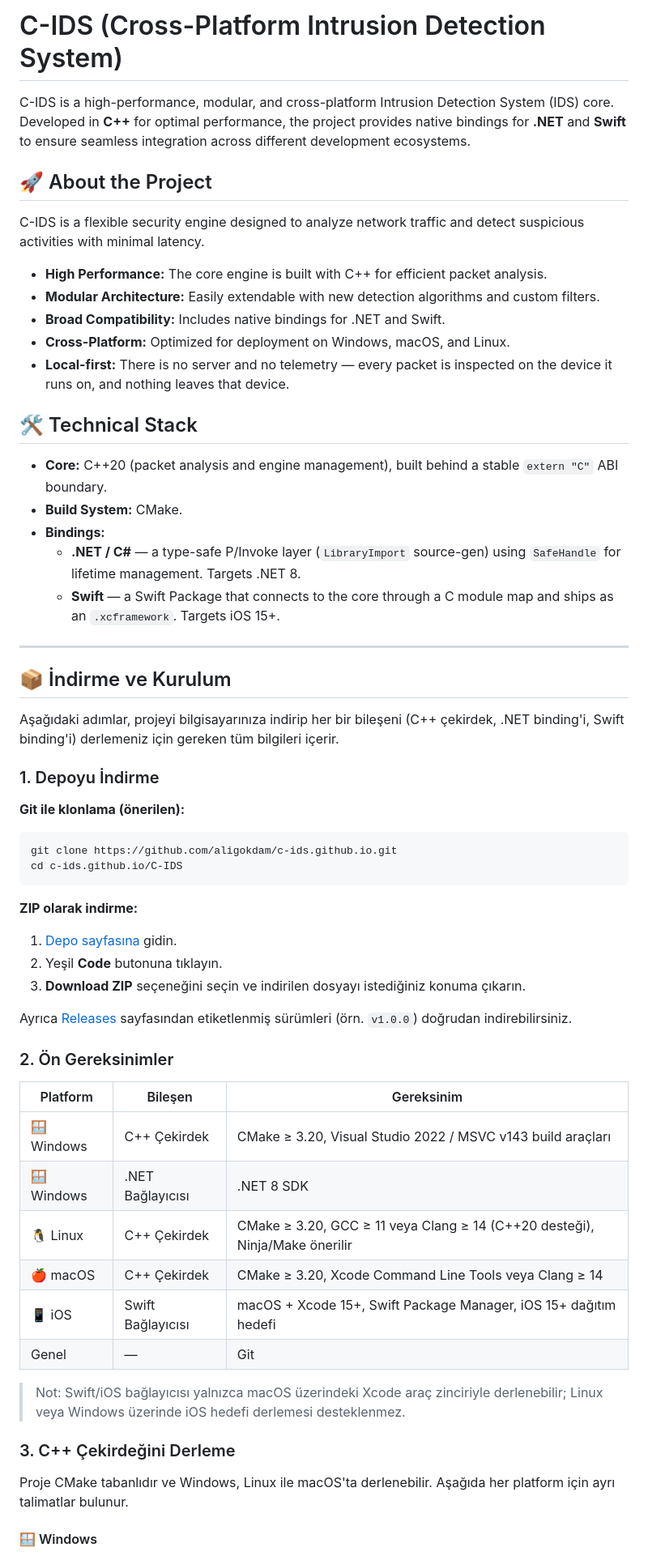
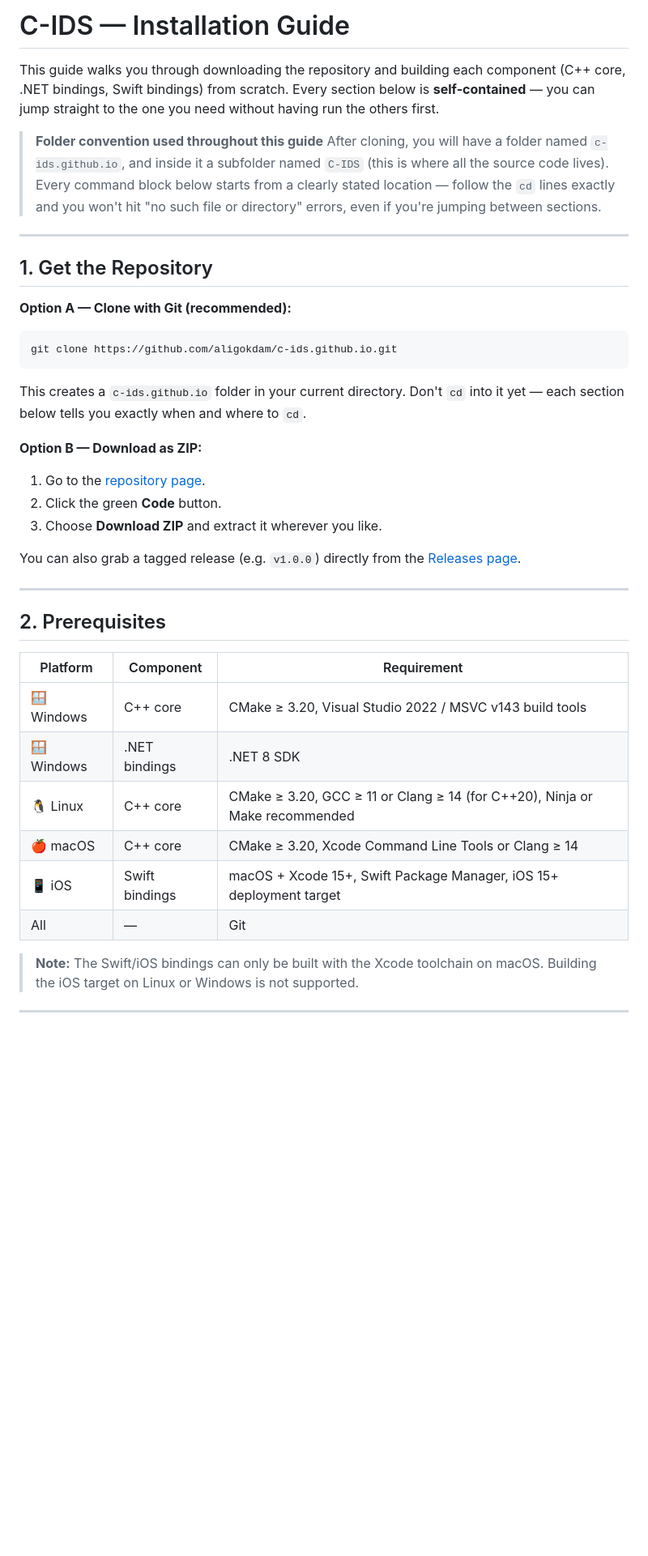
Before and after one commit to aligokdam/c-ids.github.io, a Markdown page: README.md, the part around one of its changes. Shown at 81% size. GitHub-like rendering; blank space fills up the shorter version.

Commit message:
Revise README for installation guide and project details
Updated the README to focus on installation instructions and project overview.

````diff
--- a/README.md
+++ b/README.md
@@ -1,64 +1,44 @@
-# C-IDS (Cross-Platform Intrusion Detection System)
+# C-IDS — Installation Guide
 
-C-IDS is a high-performance, modular, and cross-platform Intrusion Detection System (IDS) core. Developed in **C++** for optimal performance, the project provides native bindings for **.NET** and **Swift** to ensure seamless integration across different development ecosystems.
+This guide walks you through downloading the repository and building each component (C++ core, .NET bindings, Swift bindings) from scratch. Every section below is **self-contained** — you can jump straight to the one you need without having run the others first.
 
-## 🚀 About the Project
-
-C-IDS is a flexible security engine designed to analyze network traffic and detect suspicious activities with minimal latency.
-
-- **High Performance:** The core engine is built with C++ for efficient packet analysis.
-- **Modular Architecture:** Easily extendable with new detection algorithms and custom filters.
-- **Broad Compatibility:** Includes native bindings for .NET and Swift.
-- **Cross-Platform:** Optimized for deployment on Windows, macOS, and Linux.
-- **Local-first:** There is no server and no telemetry — every packet is inspected on the device it runs on, and nothing leaves that device.
-
-## 🛠 Technical Stack
-
-- **Core:** C++20 (packet analysis and engine management), built behind a stable `extern "C"` ABI boundary.
-- **Build System:** CMake.
-- **Bindings:**
-  * **.NET / C#** — a type-safe P/Invoke layer (`LibraryImport` source-gen) using `SafeHandle` for lifetime management. Targets .NET 8.
-  * **Swift** — a Swift Package that connects to the core through a C module map and ships as an `.xcframework`. Targets iOS 15+.
+> **Folder convention used throughout this guide**
+> After cloning, you will have a folder named `c-ids.github.io`, and inside it a subfolder named `C-IDS` (this is where all the source code lives). Every command block below starts from a clearly stated location — follow the `cd` lines exactly and you won't hit "no such file or directory" errors, even if you're jumping between sections.
 
 ---
 
-## 📦 İndirme ve Kurulum
+## 1. Get the Repository
 
-Aşağıdaki adımlar, projeyi bilgisayarınıza indirip her bir bileşeni (C++ çekirdek, .NET binding'i, Swift binding'i) derlemeniz için gereken tüm bilgileri içerir.
-
-### 1. Depoyu İndirme
-
-**Git ile klonlama (önerilen):**
+**Option A — Clone with Git (recommended):**
 
 ```bash
 git clone https://github.com/aligokdam/c-ids.github.io.git
-cd c-ids.github.io/C-IDS
 ```
 
-**ZIP olarak indirme:**
+This creates a `c-ids.github.io` folder in your current directory. Don't `cd` into it yet — each section below tells you exactly when and where to `cd`.
 
-1. [Depo sayfasına](https://github.com/aligokdam/c-ids.github.io) gidin.
-2. Yeşil **Code** butonuna tıklayın.
-3. **Download ZIP** seçeneğini seçin ve indirilen dosyayı istediğiniz konuma çıkarın.
+**Option B — Download as ZIP:**
 
-Ayrıca [Releases](https://github.com/aligokdam/c-ids.github.io/releases) sayfasından etiketlenmiş sürümleri (örn. `v1.0.0`) doğrudan indirebilirsiniz.
+1. Go to the [repository page](https://github.com/aligokdam/c-ids.github.io).
+2. Click the green **Code** button.
+3. Choose **Download ZIP** and extract it wherever you like.
 
-### 2. Ön Gereksinimler
+You can also grab a tagged release (e.g. `v1.0.0`) directly from the [Releases page](https://github.com/aligokdam/c-ids.github.io/releases).
 
-| Platform | Bileşen | Gereksinim |
-| --- | --- | --- |
-| 🪟 Windows | C++ Çekirdek | CMake ≥ 3.20, Visual Studio 2022 / MSVC v143 build araçları |
-| 🪟 Windows | .NET Bağlayıcısı | .NET 8 SDK |
-| 🐧 Linux | C++ Çekirdek | CMake ≥ 3.20, GCC ≥ 11 veya Clang ≥ 14 (C++20 desteği), Ninja/Make önerilir |
-| 🍎 macOS | C++ Çekirdek | CMake ≥ 3.20, Xcode Command Line Tools veya Clang ≥ 14 |
-| 📱 iOS | Swift Bağlayıcısı | macOS + Xcode 15+, Swift Package Manager, iOS 15+ dağıtım hedefi |
-| Genel | — | Git |
+---
 
-> Not: Swift/iOS bağlayıcısı yalnızca macOS üzerindeki Xcode araç zinciriyle derlenebilir; Linux veya Windows üzerinde iOS hedefi derlemesi desteklenmez.
+## 2. Prerequisites
 
-### 3. C++ Çekirdeğini Derleme
+| Platform | Component | Requirement |
+|---|---|---|
+| 🪟 Windows | C++ core | CMake ≥ 3.20, Visual Studio 2022 / MSVC v143 build tools |
+| 🪟 Windows | .NET bindings | .NET 8 SDK |
+| 🐧 Linux | C++ core | CMake ≥ 3.20, GCC ≥ 11 or Clang ≥ 14 (for C++20), Ninja or Make recommended |
+| 🍎 macOS | C++ core | CMake ≥ 3.20, Xcode Command Line Tools or Clang ≥ 14 |
+| 📱 iOS | Swift bindings | macOS + Xcode 15+, Swift Package Manager, iOS 15+ deployment target |
+| All | — | Git |
 
-Proje CMake tabanlıdır ve Windows, Linux ile macOS'ta derlenebilir. Aşağıda her platform için ayrı talimatlar bulunur.
+> **Note:** The Swift/iOS bindings can only be built with the Xcode toolchain on macOS. Building the iOS target on Linux or Windows is not supported.
 
-#### 🪟 Windows
+---
 
````
Also changed, not shown: other parts of README.md (+70 -43 lines).
